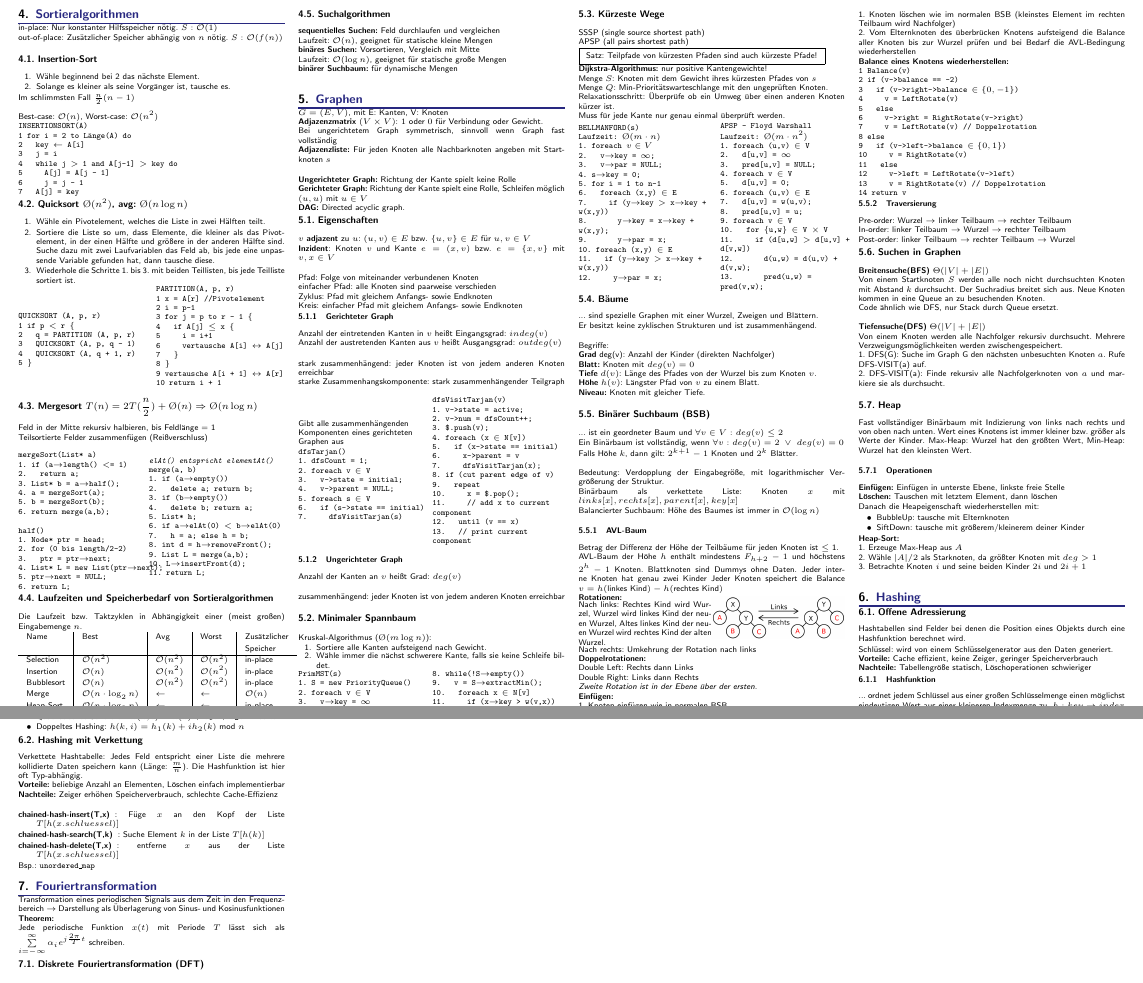
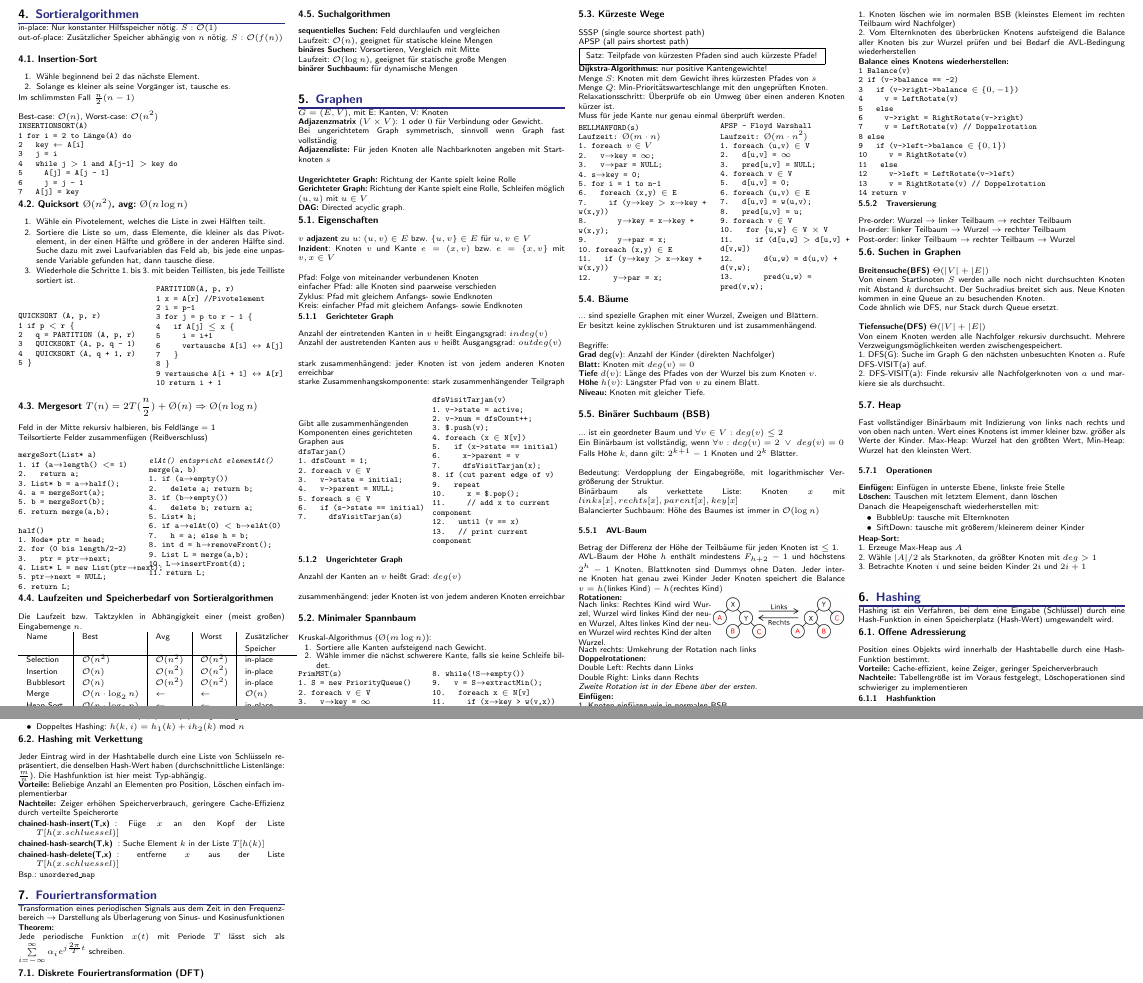
Before and after one commit to latex4ei/Algorithmen-und-Datenstrukturen, a LaTeX document (AuD.tex): two parts of pages 2 and 3 of 3, joined at a grey line, cut so that both start at the same text. Compiled offline with pdfLaTeX; a LaTeX package or settings file that is missing is left out.

Commit message:
update Hashing

```diff
--- a/AuD.tex
+++ b/AuD.tex
@@ -822,17 +822,14 @@ Danach die Heapeigenschaft wiederherstellen mit:
 3. Betrachte Knoten $i$ und seine beiden Kinder $2i$ und $2i+1$ \\
 
 \section{Hashing}
+Hashing ist ein Verfahren, bei dem eine Eingabe (Schlüssel) durch eine Hash-Funktion in einen Speicherplatz (Hash-Wert) umgewandelt wird.
 \subsection{Offene Adressierung}
-	Hashtabellen sind Felder bei denen die Position eines Objekts durch eine Hashfunktion berechnet wird.
-
-	Schlüssel: wird von einem Schlüsselgenerator aus den Daten generiert. \\
-	\textbf{Vorteile:} Cache effizient, keine Zeiger, geringer Speicherverbrauch \\
-	\textbf{Nachteile:} Tabellengröße statisch, Löschoperationen schwieriger
+	Position eines Objekts wird innerhalb der Hashtabelle durch eine Hash-Funktion bestimmt.\\
+	\textbf{Vorteile:} Cache-effizient, keine Zeiger, geringer Speicherverbrauch \\
+	\textbf{Nachteile:} Tabellengröße ist im Voraus festgelegt, Löschoperationen sind schwieriger zu implementieren
 \subsubsection{Hashfunktion}
-	... ordnet jedem Schlüssel aus einer großen Schlüsselmenge einen möglichst eindeutigen Wert aus einer kleineren Indexmenge zu.
-	$h: key \ra index$\\
-	Ziel: Möglichst gleichmäßige Verteilung aller Elemente\\
-
+	... weist jedem Schlüssel aus einer großen Schlüsselmenge einen Wert aus einer kleineren Indexmenge zu.\\
+	Ziel: möglichst gleichmäßige Verteilung aller Elemente.\\
 	\textbf{Möglichkeiten für $h(k,i)$:}
 	\begin{itemize}
 		\item Lineares Sondieren: $h(k,i)=h(k)+i\text{ mod }n$
@@ -840,11 +837,9 @@ Danach die Heapeigenschaft wiederherstellen mit:
 		\item Doppeltes Hashing: $h(k,i)=h_1(k)+ih_2(k) \text{ mod } n$
 	\end{itemize}
 \subsection{Hashing mit Verkettung}
-Verkettete Hashtabelle: Jedes Feld entspricht einer Liste die mehrere kollidierte Daten speichern kann (Länge: $\frac{m}{n}$). Die Hashfunktion ist hier oft Typ-abhängig.\\
-	\textbf{Vorteile:} beliebige Anzahl an Elementen, Löschen einfach implementierbar \\
-	\textbf{Nachteile:} Zeiger erhöhen Speicherverbrauch, schlechte Cache-Effizienz
-	\\
-
+Jeder Eintrag wird in der Hashtabelle durch eine Liste von Schlüsseln repräsentiert, die denselben Hash-Wert haben (durchschnittliche Listenlänge: $\frac{m}{n}$). Die Hashfunktion ist hier meist Typ-abhängig.\\
+	\textbf{Vorteile:} Beliebige Anzahl an Elementen pro Position, Löschen einfach implementierbar \\
+	\textbf{Nachteile:} Zeiger erhöhen Speicherverbrauch, geringere Cache-Effizienz durch verteilte Speicherorte
 \begin{description}
 	\item[chained-hash-insert(T,x)]: Füge $x$ an den Kopf der Liste $T[ h(x.schluessel)]$
 	\item[chained-hash-search(T,k)]: Suche Element $k$ in der Liste $T[ h(k) ]$
```
